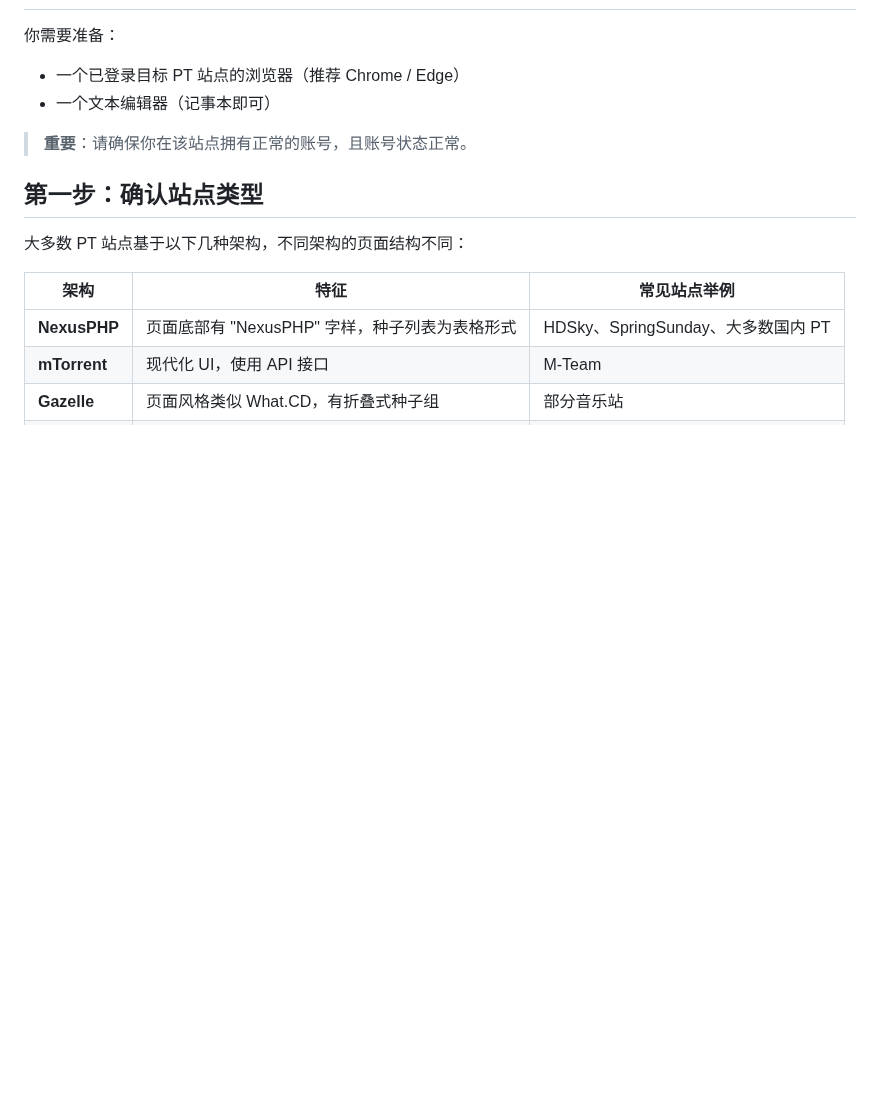
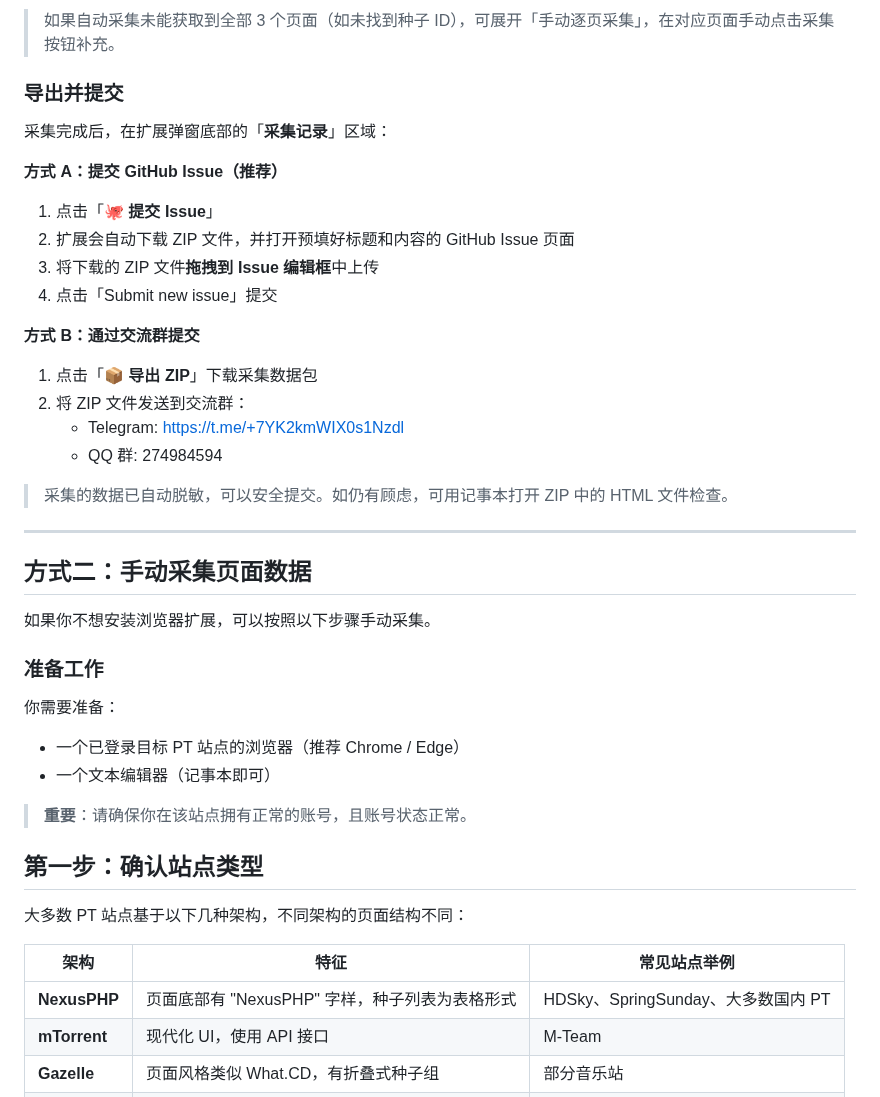
Before and after one commit to sunerpy/pt-tools, a Markdown page: docs/guide/request-new-site.md, the part around one of its changes. Drawn GitHub-style; blank space fills up the shorter version.

```diff
--- a/docs/guide/request-new-site.md
+++ b/docs/guide/request-new-site.md
@@ -40,3 +74,32 @@ pt-tools 适配一个新站点需要了解该站点的页面结构。你需要
+> 如果自动采集未能获取到全部 3 个页面（如未找到种子 ID），可展开「手动逐页采集」，在对应页面手动点击采集按钮补充。
+
+### 导出并提交
+
+采集完成后，在扩展弹窗底部的「**采集记录**」区域：
+
+**方式 A：提交 GitHub Issue（推荐）**
+
+1. 点击「**🐙 提交 Issue**」
+2. 扩展会自动下载 ZIP 文件，并打开预填好标题和内容的 GitHub Issue 页面
+3. 将下载的 ZIP 文件**拖拽到 Issue 编辑框**中上传
+4. 点击「Submit new issue」提交
+
+**方式 B：通过交流群提交**
+
+1. 点击「**📦 导出 ZIP**」下载采集数据包
+2. 将 ZIP 文件发送到交流群：
+   - Telegram: https://t.me/+7YK2kmWIX0s1Nzdl
+   - QQ 群: 274984594
+
+> 采集的数据已自动脱敏，可以安全提交。如仍有顾虑，可用记事本打开 ZIP 中的 HTML 文件检查。
+
+---
+
+## 方式二：手动采集页面数据
+
+如果你不想安装浏览器扩展，可以按照以下步骤手动采集。
+
+### 准备工作
 
 你需要准备：
 
```
Also changed, not shown: other parts of docs/guide/request-new-site.md (+49 -15 lines).
